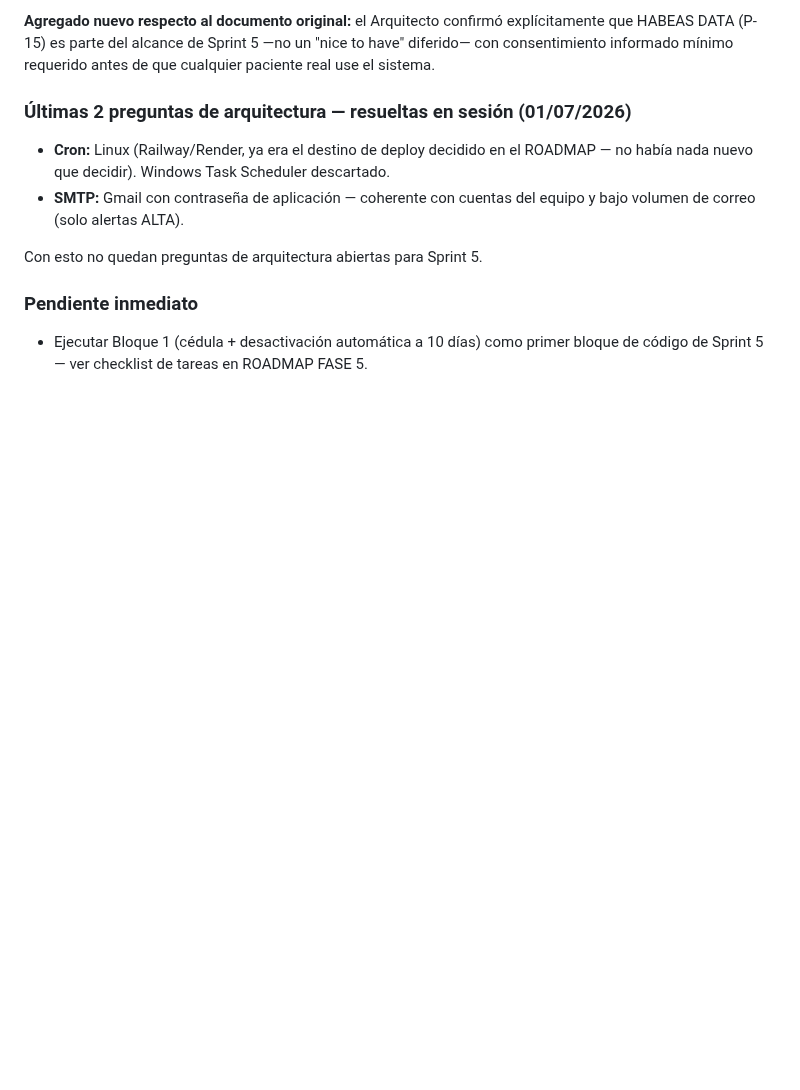
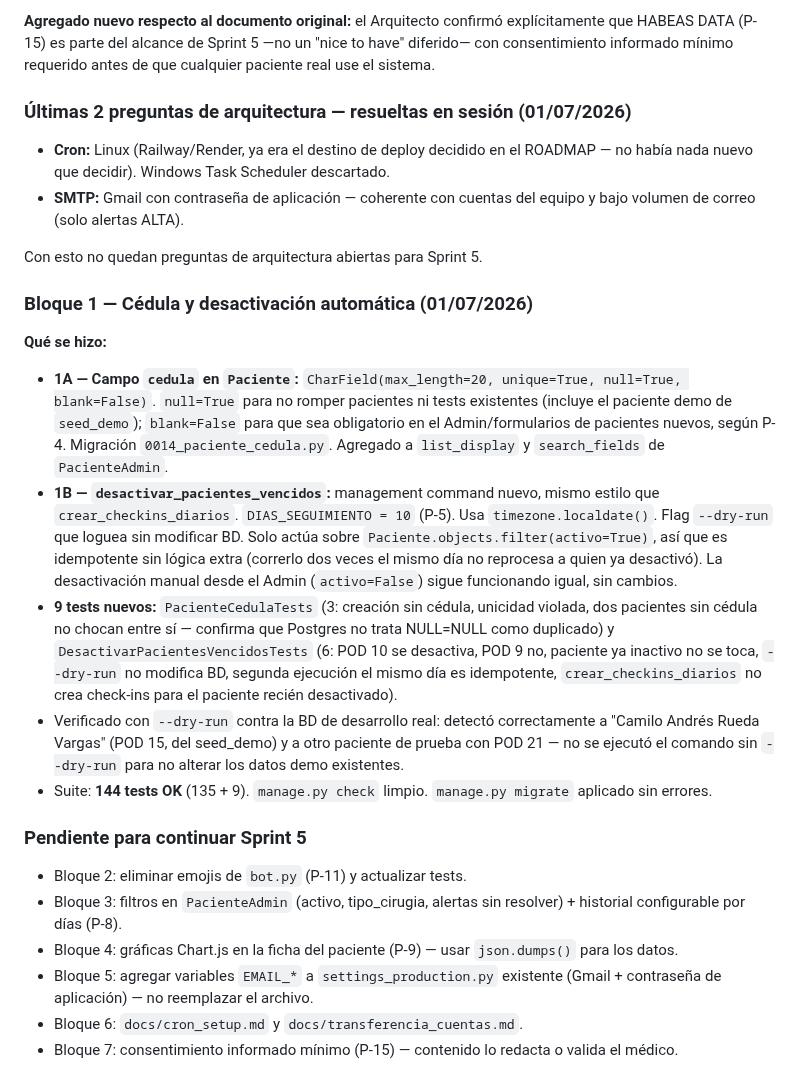
Before and after one commit to Alejandro-Valen/Registro_Post_Quirurgico, a Markdown page: BITACORA.md, the part around the change. Rendered like a GitHub page; blank space fills up the shorter version.

Commit message:
docs: cierre Bloque 1 Sprint 5 — cédula y desactivación automática
Registra en BITACORA y ROADMAP la implementación del Bloque 1 (P-4, P-5):
campo cedula, command desactivar_pacientes_vencidos, 144 tests OK.

```diff
--- a/BITACORA.md
+++ b/BITACORA.md
@@ -1812,8 +1812,45 @@ requerido antes de que cualquier paciente real use el sistema.
 
 Con esto no quedan preguntas de arquitectura abiertas para Sprint 5.
 
-### Pendiente inmediato
-
-- Ejecutar Bloque 1 (cédula + desactivación automática a 10 días) como
-  primer bloque de código de Sprint 5 — ver checklist de tareas en
-  ROADMAP FASE 5.
+### Bloque 1 — Cédula y desactivación automática (01/07/2026)
+
+**Qué se hizo:**
+- **1A — Campo `cedula` en `Paciente`:** `CharField(max_length=20,
+  unique=True, null=True, blank=False)`. `null=True` para no romper
+  pacientes ni tests existentes (incluye el paciente demo de `seed_demo`);
+  `blank=False` para que sea obligatorio en el Admin/formularios de
+  pacientes nuevos, según P-4. Migración `0014_paciente_cedula.py`.
+  Agregado a `list_display` y `search_fields` de `PacienteAdmin`.
+- **1B — `desactivar_pacientes_vencidos`:** management command nuevo,
+  mismo estilo que `crear_checkins_diarios`. `DIAS_SEGUIMIENTO = 10`
+  (P-5). Usa `timezone.localdate()`. Flag `--dry-run` que loguea sin
+  modificar BD. Solo actúa sobre `Paciente.objects.filter(activo=True)`,
+  así que es idempotente sin lógica extra (correrlo dos veces el mismo
+  día no reprocesa a quien ya desactivó). La desactivación manual desde
+  el Admin (`activo=False`) sigue funcionando igual, sin cambios.
+- **9 tests nuevos:** `PacienteCedulaTests` (3: creación sin cédula,
+  unicidad violada, dos pacientes sin cédula no chocan entre sí —
+  confirma que Postgres no trata NULL=NULL como duplicado) y
+  `DesactivarPacientesVencidosTests` (6: POD 10 se desactiva, POD 9 no,
+  paciente ya inactivo no se toca, `--dry-run` no modifica BD, segunda
+  ejecución el mismo día es idempotente, `crear_checkins_diarios` no crea
+  check-ins para el paciente recién desactivado).
+- Verificado con `--dry-run` contra la BD de desarrollo real: detectó
+  correctamente a "Camilo Andrés Rueda Vargas" (POD 15, del seed_demo) y
+  a otro paciente de prueba con POD 21 — no se ejecutó el comando sin
+  `--dry-run` para no alterar los datos demo existentes.
+- Suite: **144 tests OK** (135 + 9). `manage.py check` limpio.
+  `manage.py migrate` aplicado sin errores.
+
+### Pendiente para continuar Sprint 5
+
+- Bloque 2: eliminar emojis de `bot.py` (P-11) y actualizar tests.
+- Bloque 3: filtros en `PacienteAdmin` (activo, tipo_cirugia, alertas sin
+  resolver) + historial configurable por días (P-8).
+- Bloque 4: gráficas Chart.js en la ficha del paciente (P-9) — usar
+  `json.dumps()` para los datos.
+- Bloque 5: agregar variables `EMAIL_*` a `settings_production.py`
+  existente (Gmail + contraseña de aplicación) — no reemplazar el archivo.
+- Bloque 6: `docs/cron_setup.md` y `docs/transferencia_cuentas.md`.
+- Bloque 7: consentimiento informado mínimo (P-15) — contenido lo redacta
+  o valida el médico.
```
Also changed, not shown: ROADMAP_MONITOREO_POSQUIRURGICO.md (+11 -3 lines).
